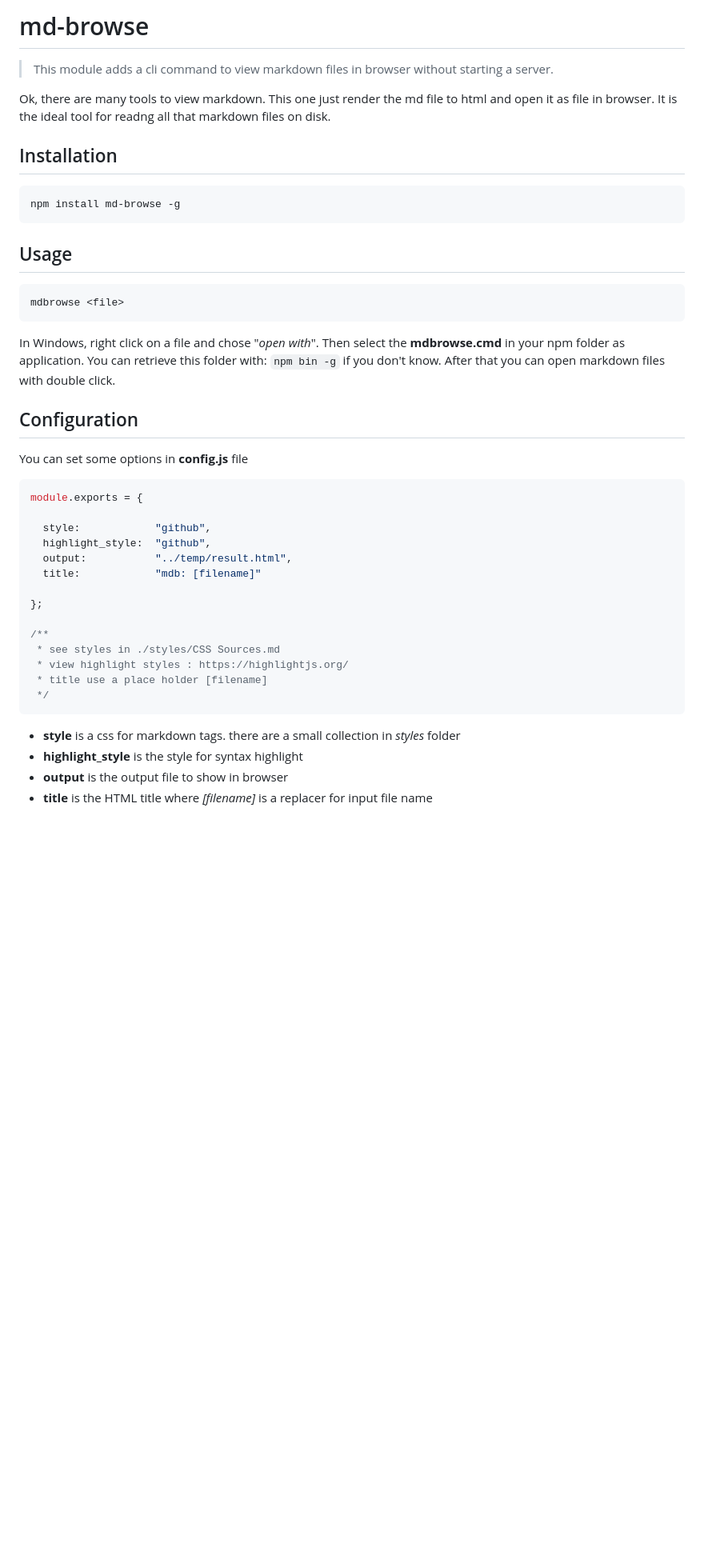
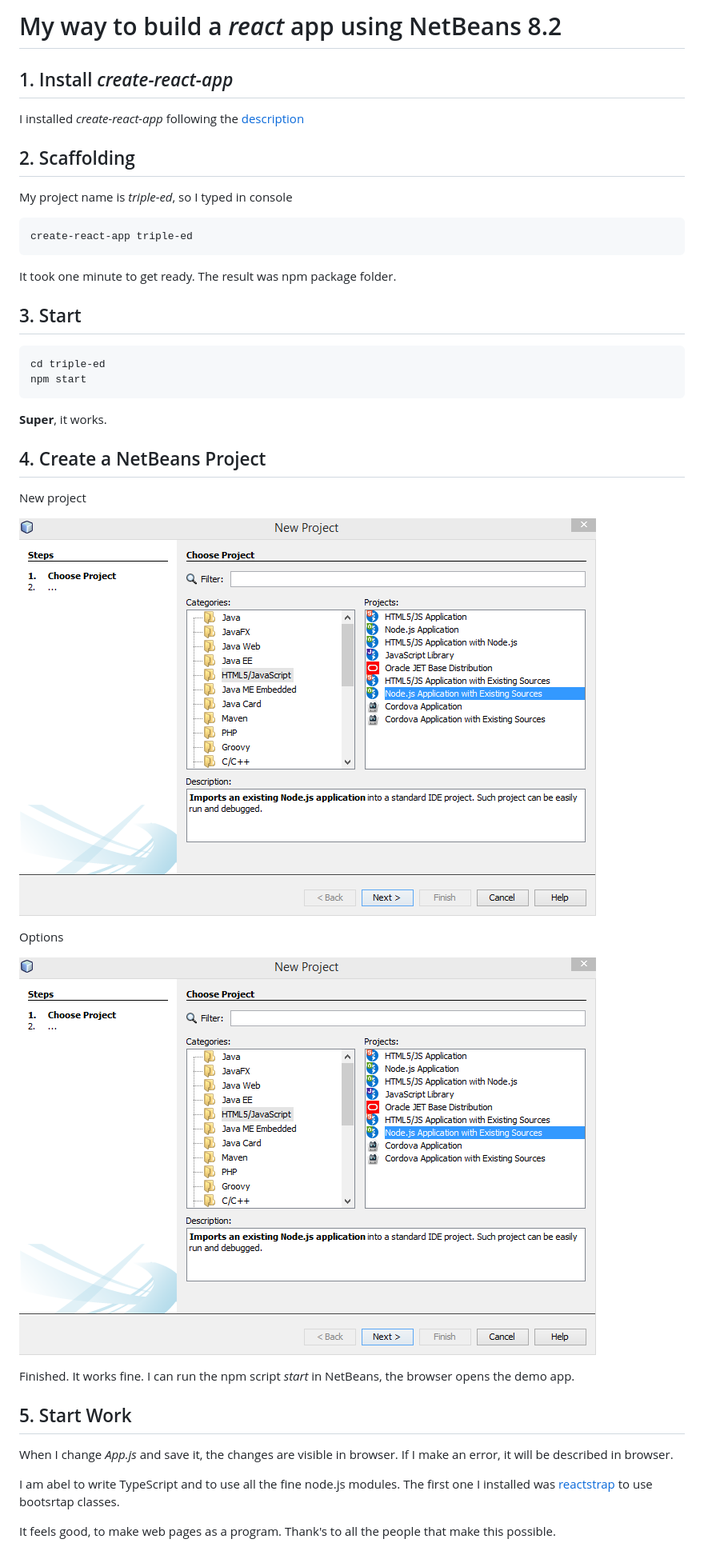
Before and after one commit to WilliCommer/build-react-app-using-netbeans, a Markdown page: README.md, the part around the change. Shown: that part at 80% size. Drawn GitHub-style; pictures changed too: new-project.png (added); blank space fills up the shorter version.

````diff
--- a/README.md
+++ b/README.md
@@ -1,47 +1,42 @@
-# md-browse
-
->
-> This module adds a cli command to view markdown files in browser without starting a server.
->
-
-Ok, there are many tools to view markdown.
-This one just render the md file to html and open it as file in browser.
-It is the ideal tool for readng all that markdown files on disk.
+# My way to build a _react_ app using NetBeans 8.2
 
 
-## Installation
-    npm install md-browse -g
+## 1. Install _create-react-app_
 
-## Usage
-    mdbrowse <file>
+I installed _create-react-app_ following the [
+description](https://github.com/facebook/create-react-app/blob/master/packages/react-scripts/template/README.md)
 
-In Windows, right click on a file and chose "_open with_".
-Then select the __mdbrowse.cmd__ in your npm folder as application.
-You can retrieve this folder with: ```npm bin -g``` if you don't know.
-After that you can open markdown files with double click.
+## 2. Scaffolding
+My project name is _triple-ed_, so I typed in console
 
-## Configuration
+```
+create-react-app triple-ed
+```
+It took one minute to get ready. The result was npm package folder.
 
-You can set some options in __config.js__ file
+## 3. Start
+```
+cd triple-ed
+npm start
+```
+__Super__, it works.
 
-```javascript
-module.exports = {
+## 4. Create a NetBeans Project
 
-  style:            "github",
-  highlight_style:  "github",
-  output:           "../temp/result.html",
-  title:            "mdb: [filename]"
+New project
 
-};
+![new-project](https://github.com/WilliCommer/build-react-app-using-netbeans/blob/master/new-project.png)
 
-/**
- * see styles in ./styles/CSS Sources.md
- * view highlight styles : https://highlightjs.org/
- * title use a place holder [filename]
- */
-```
+Options
 
-- __style__ is a css for markdown tags. there are a small collection in _styles_ folder
-- __highlight_style__ is the style for syntax highlight
-- __output__ is the output file to show in browser
-- __title__ is the HTML title where _[filename]_ is a replacer for input file name
+![new-project2](https://github.com/WilliCommer/build-react-app-using-netbeans/blob/master/new-project.png)
+
+Finished. It works fine. I can run the npm script _start_ in NetBeans, the browser opens the demo app.
+
+## 5. Start Work
+When I change _App.js_ and save it, the changes are visible in browser. If I make an error, it will be described in browser.
+
+I am abel to write TypeScript and to use all the fine node.js modules.
+The first one I installed was [reactstrap](https://reactstrap.github.io/) to use bootsrtap classes.
+
+It feels good, to make web pages as a program. Thank's to all the people that make this possible.
````
Also changed, not shown: new-project2.png (added).
